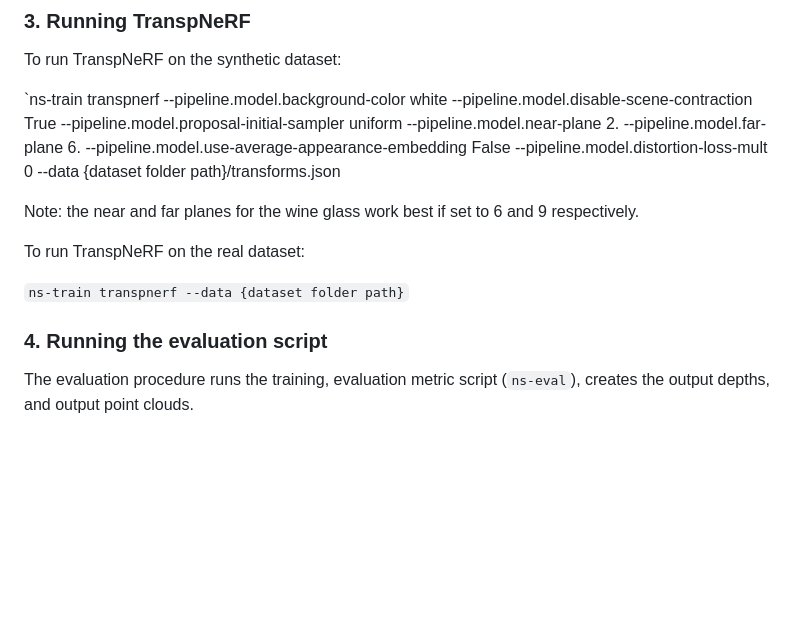
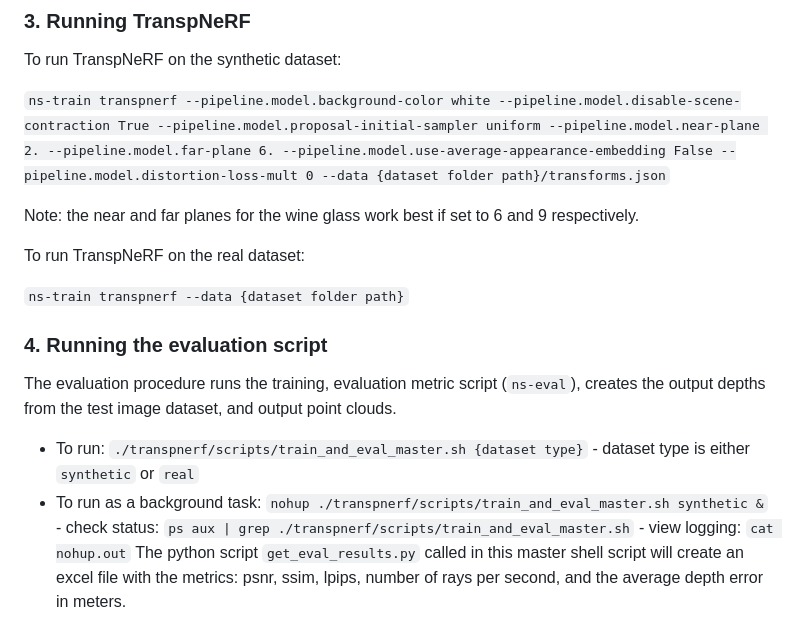
Before and after one commit to ac-rad/transpnerf, a Markdown page: README.md, the part around the change. GitHub-like rendering; blank space fills up the shorter version.

```diff
--- a/README.md
+++ b/README.md
@@ -49,7 +49,7 @@ As well, Nerfstudio has the option to create and use any dataset with instructio
 
 To run TranspNeRF on the synthetic dataset:
 
-`ns-train transpnerf --pipeline.model.background-color white --pipeline.model.disable-scene-contraction True --pipeline.model.proposal-initial-sampler uniform --pipeline.model.near-plane 2. --pipeline.model.far-plane 6. --pipeline.model.use-average-appearance-embedding False --pipeline.model.distortion-loss-mult 0 --data {dataset folder path}/transforms.json
+`ns-train transpnerf --pipeline.model.background-color white --pipeline.model.disable-scene-contraction True --pipeline.model.proposal-initial-sampler uniform --pipeline.model.near-plane 2. --pipeline.model.far-plane 6. --pipeline.model.use-average-appearance-embedding False --pipeline.model.distortion-loss-mult 0 --data {dataset folder path}/transforms.json`
 
 Note: the near and far planes for the wine glass work best if set to 6 and 9 respectively.
 
@@ -59,4 +59,10 @@ To run TranspNeRF on the real dataset:
 
 ### 4. Running the evaluation script
 
-The evaluation procedure runs the training, evaluation metric script (`ns-eval`), creates the output depths, and output point clouds.
+The evaluation procedure runs the training, evaluation metric script (`ns-eval`), creates the output depths from the test image dataset, and output point clouds.
+
+- To run: `./transpnerf/scripts/train_and_eval_master.sh {dataset type}` - dataset type is either `synthetic` or `real`
+- To run as a background task: `nohup ./transpnerf/scripts/train_and_eval_master.sh synthetic &`
+       - check status: `ps aux | grep ./transpnerf/scripts/train_and_eval_master.sh`
+       - view logging: `cat nohup.out`
+The python script `get_eval_results.py` called in this master shell script will create an excel file with the metrics: psnr, ssim, lpips, number of rays per second, and the average depth error in meters.
```
